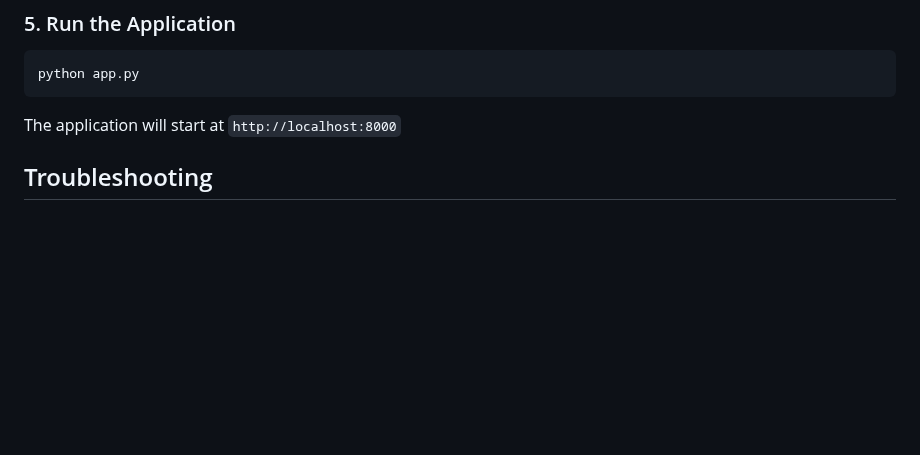
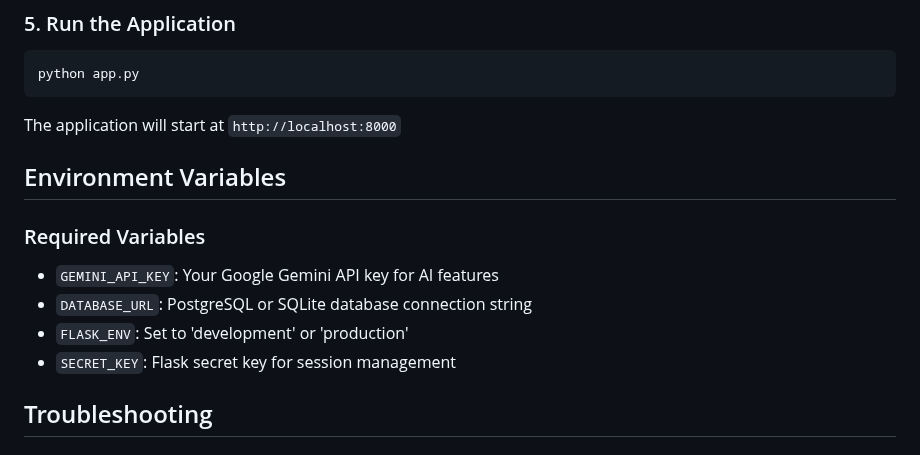
Before and after one commit to Ankit2006Raj/Home_Decorator, a Markdown page: SETUP.md, the part around the change. Rendered like a GitHub page; blank space fills up the shorter version.

Commit message:
docs: add environment variables documentation

````diff
--- a/SETUP.md
+++ b/SETUP.md
@@ -44,6 +44,14 @@ python app.py
 ```
 
 The application will start at `http://localhost:8000`
+
+## Environment Variables
+
+### Required Variables
+- `GEMINI_API_KEY`: Your Google Gemini API key for AI features
+- `DATABASE_URL`: PostgreSQL or SQLite database connection string
+- `FLASK_ENV`: Set to 'development' or 'production'
+- `SECRET_KEY`: Flask secret key for session management
 
 ## Troubleshooting
 
````
